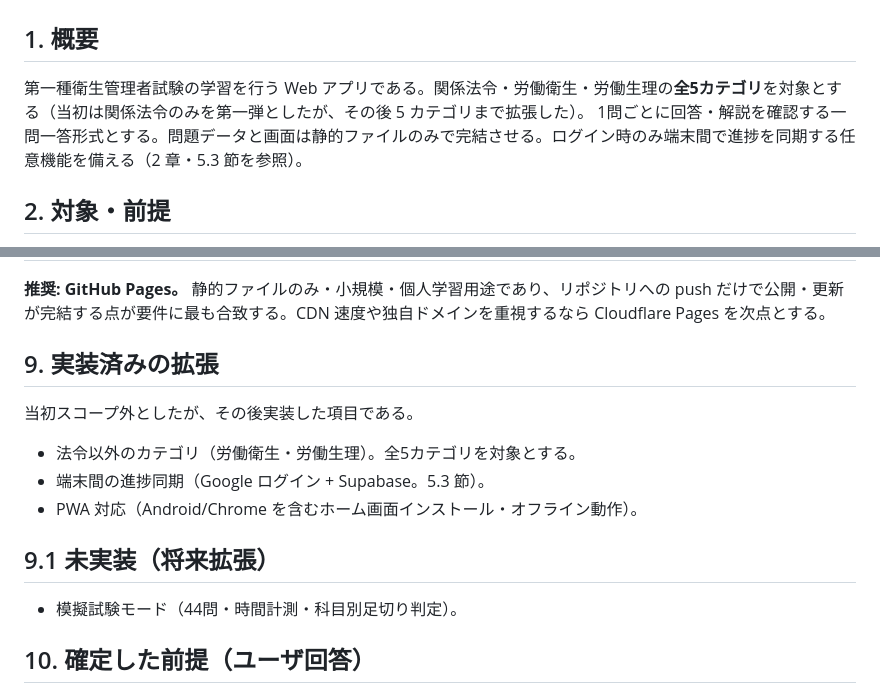
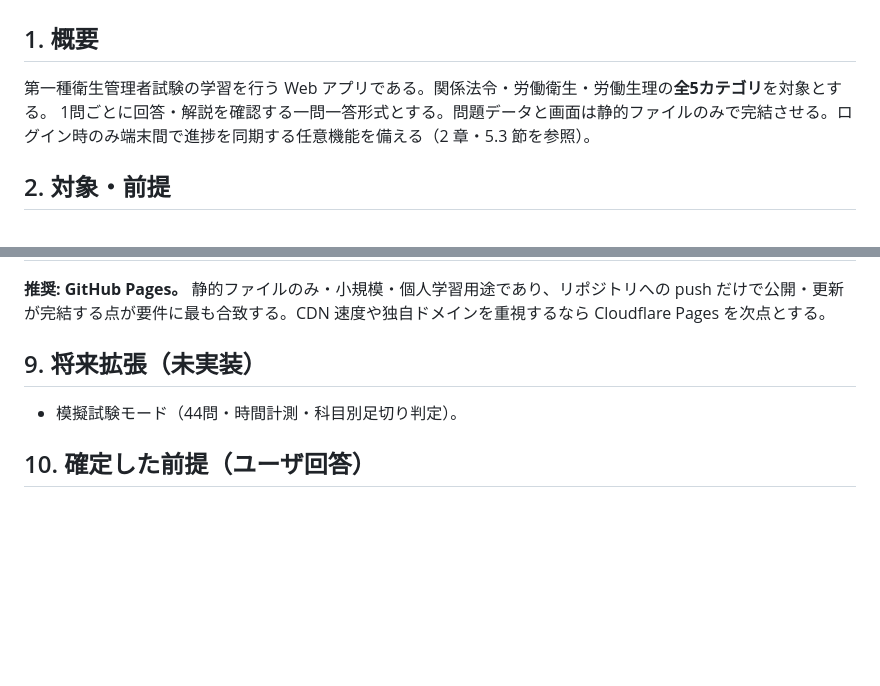
Before and after one commit to cat12079801/health_superviser_class1, a Markdown page: REQUIREMENTS.md, 2 parts joined by grey strips. GitHub-like rendering; blank space fills up the shorter version.

Commit message:
docs: 経緯の記述を除き現状のみを記載する
ドキュメントは現状のみを表せばよいため、拡張の経緯（当初は法令のみ
だった等）の記述を削除する。

Co-Authored-By: Claude Opus 4.8 <noreply@anthropic.com>

```diff
--- a/REQUIREMENTS.md
+++ b/REQUIREMENTS.md
@@ -2,7 +2,7 @@
 
 ## 1. 概要
 
-第一種衛生管理者試験の学習を行う Web アプリである。関係法令・労働衛生・労働生理の**全5カテゴリ**を対象とする（当初は関係法令のみを第一弾としたが、その後 5 カテゴリまで拡張した）。
+第一種衛生管理者試験の学習を行う Web アプリである。関係法令・労働衛生・労働生理の**全5カテゴリ**を対象とする。
 1問ごとに回答・解説を確認する一問一答形式とする。問題データと画面は静的ファイルのみで完結させる。ログイン時のみ端末間で進捗を同期する任意機能を備える（2 章・5.3 節を参照）。
 
 ## 2. 対象・前提
@@ -158,15 +158,7 @@ Google ログイン時のみ、進捗を Supabase の `progress` テーブルへ
 
 **推奨: GitHub Pages。** 静的ファイルのみ・小規模・個人学習用途であり、リポジトリへの push だけで公開・更新が完結する点が要件に最も合致する。CDN 速度や独自ドメインを重視するなら Cloudflare Pages を次点とする。
 
-## 9. 実装済みの拡張
-
-当初スコープ外としたが、その後実装した項目である。
-
-- 法令以外のカテゴリ（労働衛生・労働生理）。全5カテゴリを対象とする。
-- 端末間の進捗同期（Google ログイン + Supabase。5.3 節）。
-- PWA 対応（Android/Chrome を含むホーム画面インストール・オフライン動作）。
-
-## 9.1 未実装（将来拡張）
+## 9. 将来拡張（未実装）
 
 - 模擬試験モード（44問・時間計測・科目別足切り判定）。
 
```
Also changed, not shown: CLAUDE.md (+1 -1 lines).
